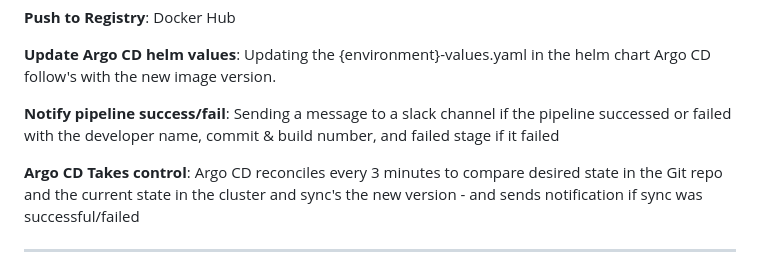
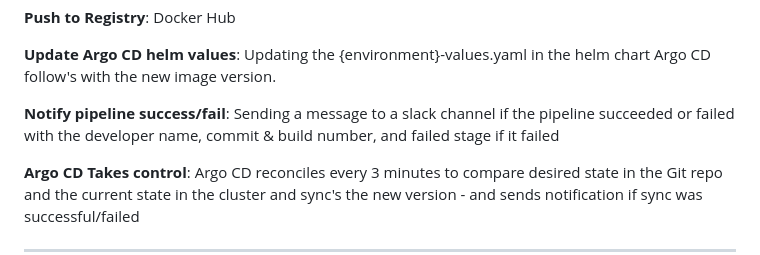
Before and after one commit to yam-devops/cicd-jenkins-aws, a Markdown page: README.md, the part around the change. GitHub-like rendering.

Commit message:
notification stage

```diff
--- a/README.md
+++ b/README.md
@@ -91,7 +91,7 @@ But the most important thing i considered for choosing Jenkins is because of how
 
 **Update Argo CD helm values**: Updating the {environment}-values.yaml in the helm chart Argo CD follow's with the new image version.
 
-**Notify pipeline success/fail**: Sending a message to a slack channel if the pipeline successed or failed with the developer name, commit & build number, and failed stage if it failed
+**Notify pipeline success/fail**: Sending a message to a slack channel if the pipeline succeeded or failed with the developer name, commit & build number, and failed stage if it failed
 
 **Argo CD Takes control**: Argo CD reconciles every 3 minutes to compare desired state in the Git repo and the current state in the cluster and sync's the new version - and sends notification if sync was successful/failed
 
```
